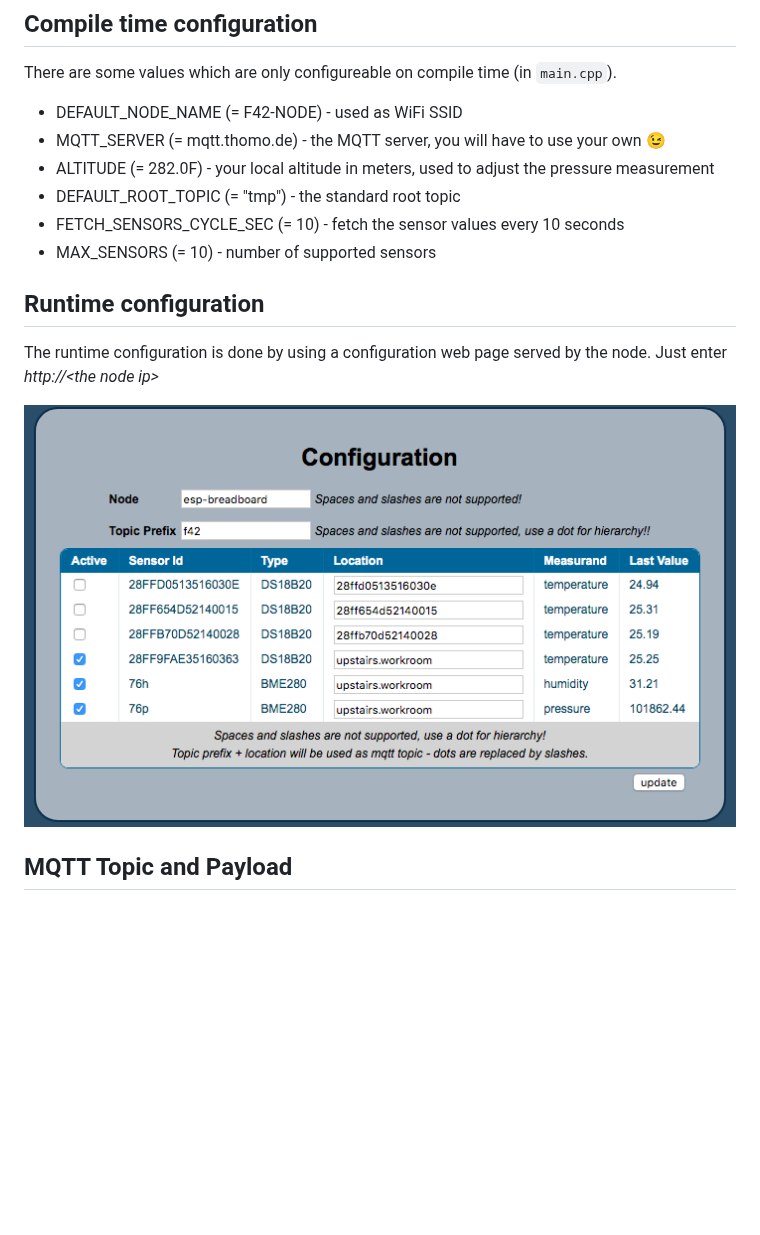
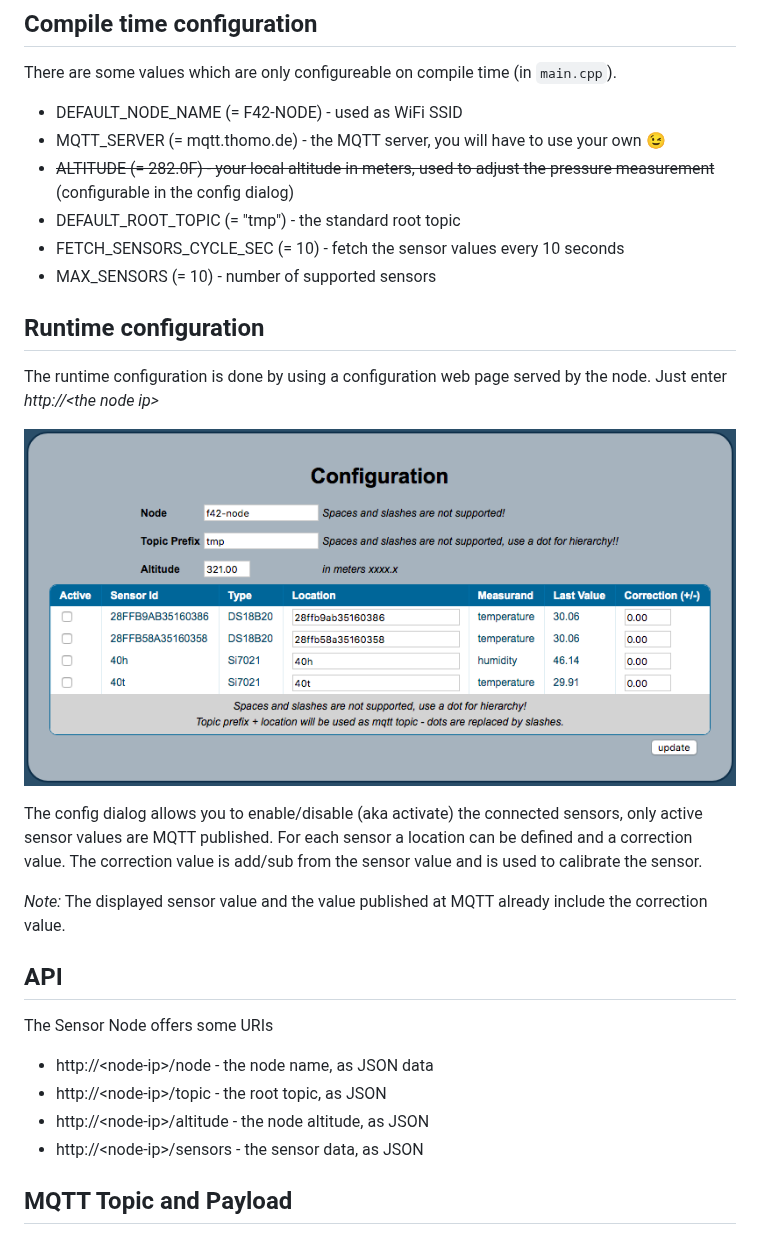
Before and after one commit to thomo/sensornode, a Markdown page: README.md, the part around the change. Drawn GitHub-style; pictures changed too: SensorNode_ConfigPage.png; blank space fills up the shorter version.

Commit message:
update docu

```diff
--- a/README.md
+++ b/README.md
@@ -18,7 +18,7 @@ There are some values which are only configureable on compile time (in `main.cpp
 
 - DEFAULT_NODE_NAME (= F42-NODE) - used as WiFi SSID
 - MQTT_SERVER (= mqtt.thomo.de) - the MQTT server, you will have to use your own :wink:
-- ALTITUDE (= 282.0F) - your local altitude in meters, used to adjust the pressure measurement
+- ~~ALTITUDE (= 282.0F) - your local altitude in meters, used to adjust the pressure measurement~~ (configurable in the config dialog)
 - DEFAULT_ROOT_TOPIC (= "tmp") - the standard root topic
 - FETCH_SENSORS_CYCLE_SEC (= 10) - fetch the sensor values every 10 seconds
 - MAX_SENSORS (= 10) - number of supported sensors
@@ -28,6 +28,19 @@ There are some values which are only configureable on compile time (in `main.cpp
 The runtime configuration is done by using a configuration web page served by the node. Just enter *http://\<the node ip\>*
 
 ![Configuration page](SensorNode_ConfigPage.png "Configuration page")
+
+The config dialog allows you to enable/disable (aka activate) the connected sensors, only active sensor values are MQTT published.
+For each sensor a location can be defined and a correction value. The correction value is add/sub from the sensor value and is used to calibrate the sensor.
+
+*Note:* The displayed sensor value and the value published at MQTT already include the correction value.
+
+## API
+
+The Sensor Node offers some URIs
+* http://\<node-ip\>/node - the node name, as JSON data
+* http://\<node-ip\>/topic - the root topic, as JSON
+* http://\<node-ip\>/altitude - the node altitude, as JSON
+* http://\<node-ip\>/sensors - the sensor data, as JSON
 
 ## MQTT Topic and Payload
 
```
Also changed, not shown: 1 other file.
